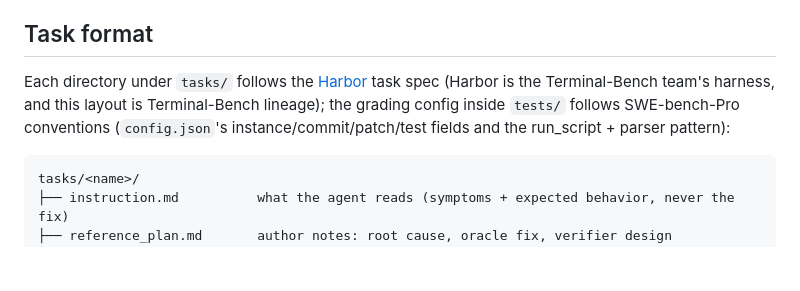
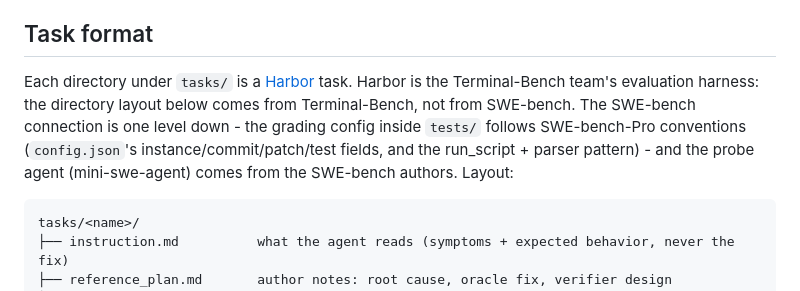
Before and after one commit to siddhantpaliwal2/rl-data-sample, a Markdown page: README.md, the part around the change. Drawn GitHub-style; blank space fills up the shorter version.

Commit message:
State plainly: Harbor layout is Terminal-Bench lineage, not SWE-bench; SWE-bench enters via grading config and probe agent
Co-Authored-By: Claude Opus 4.8 <noreply@anthropic.com>

````diff
--- a/README.md
+++ b/README.md
@@ -9,12 +9,14 @@ injected only at grade time, so they can never be read or weakened.
 
 ## Task format
 
-Each directory under `tasks/` follows the
-[Harbor](https://github.com/harbor-framework/harbor) task spec (Harbor is the
-Terminal-Bench team's harness, and this layout is Terminal-Bench lineage); the
-grading config inside `tests/` follows SWE-bench-Pro conventions
-(`config.json`'s instance/commit/patch/test fields and the
-run_script + parser pattern):
+Each directory under `tasks/` is a
+[Harbor](https://github.com/harbor-framework/harbor) task. Harbor is the
+Terminal-Bench team's evaluation harness: the directory layout below comes
+from Terminal-Bench, not from SWE-bench. The SWE-bench connection is one level
+down - the grading config inside `tests/` follows SWE-bench-Pro conventions
+(`config.json`'s instance/commit/patch/test fields, and the
+run_script + parser pattern) - and the probe agent (mini-swe-agent) comes from
+the SWE-bench authors. Layout:
 
 ```
 tasks/<name>/
````
